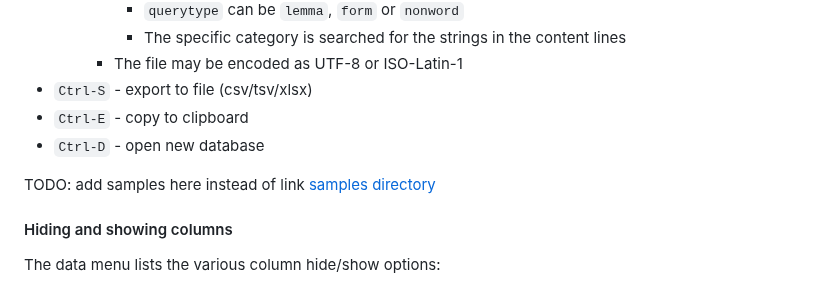
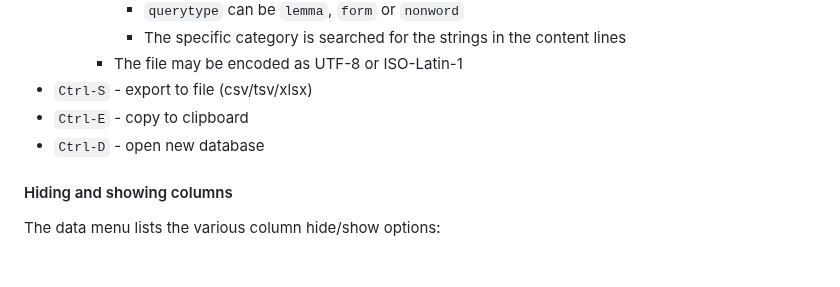
Before and after one commit to dustedmtl/lastu, a Markdown page: docs/USERGUIDE.md, the part around the change. Rendered like a GitHub page; blank space fills up the shorter version.

```diff
--- a/docs/USERGUIDE.md
+++ b/docs/USERGUIDE.md
@@ -150,8 +150,6 @@ Input and output commands:
   - `Ctrl-E` - copy to clipboard
   - `Ctrl-D` - open new database
 
-TODO: add samples here instead of link [samples directory](samples/)
-
 #### Hiding and showing columns
 
 The data menu lists the various column hide/show options:
```
